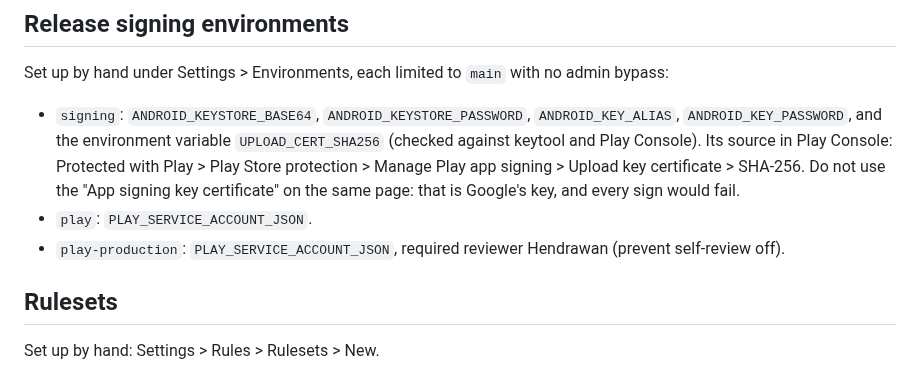
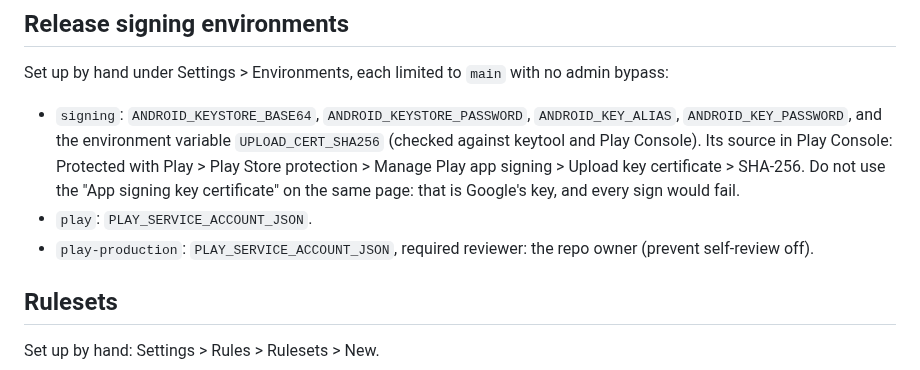
Before and after one commit to hndrwn-dk/dailylah, a Markdown page: docs/DEPLOY.md, the part around the change. Rendered like a GitHub page.

Commit message:
DEPLOY.md: name the reviewer role, not a person

```diff
--- a/docs/DEPLOY.md
+++ b/docs/DEPLOY.md
@@ -50,7 +50,7 @@ Set up by hand under Settings > Environments, each limited to `main` with no adm
   protection > Manage Play app signing > Upload key certificate > SHA-256. Do not use the
   "App signing key certificate" on the same page: that is Google's key, and every sign would fail.
 - `play`: `PLAY_SERVICE_ACCOUNT_JSON`.
-- `play-production`: `PLAY_SERVICE_ACCOUNT_JSON`, required reviewer Hendrawan (prevent
+- `play-production`: `PLAY_SERVICE_ACCOUNT_JSON`, required reviewer: the repo owner (prevent
   self-review off).
 
 ## Rulesets
```
